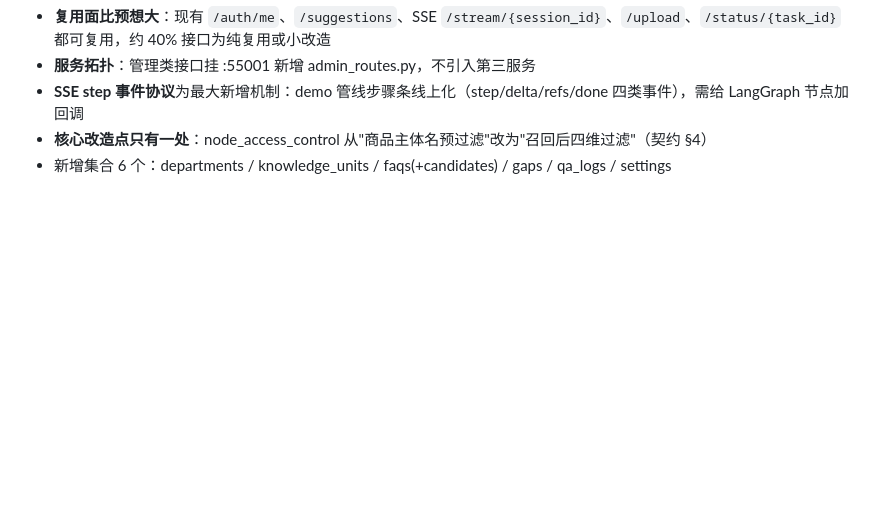
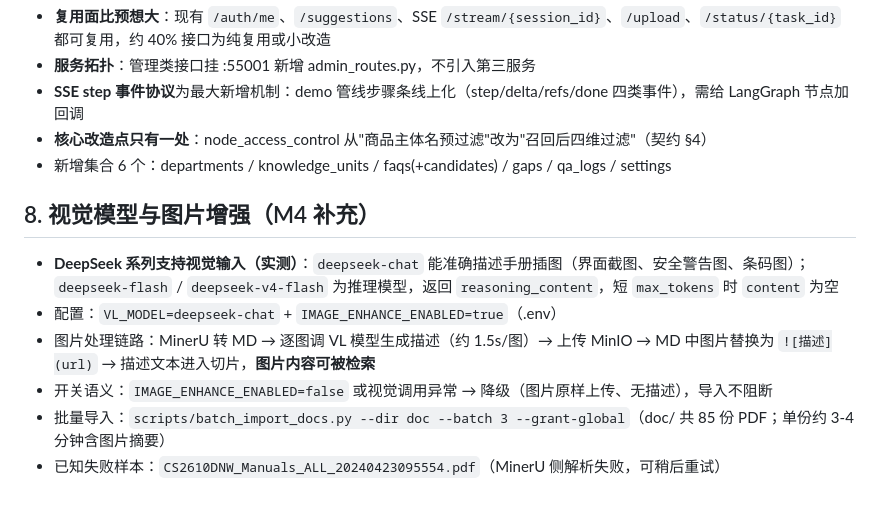
Before and after one commit to luofulin12397/pi-config, a Markdown page: findings.md, the part around the change. GitHub-like rendering; blank space fills up the shorter version.

Commit message:
docs: 视觉模型实测结论与批量导入经验（findings §8）

```diff
--- a/findings.md
+++ b/findings.md
@@ -75,3 +75,12 @@
 - **SSE step 事件协议**为最大新增机制：demo 管线步骤条线上化（step/delta/refs/done 四类事件），需给 LangGraph 节点加回调
 - **核心改造点只有一处**：node_access_control 从"商品主体名预过滤"改为"召回后四维过滤"（契约 §4）
 - 新增集合 6 个：departments / knowledge_units / faqs(+candidates) / gaps / qa_logs / settings
+
+## 8. 视觉模型与图片增强（M4 补充）
+
+- **DeepSeek 系列支持视觉输入（实测）**：`deepseek-chat` 能准确描述手册插图（界面截图、安全警告图、条码图）；`deepseek-flash` / `deepseek-v4-flash` 为推理模型，返回 `reasoning_content`，短 `max_tokens` 时 `content` 为空
+- 配置：`VL_MODEL=deepseek-chat` + `IMAGE_ENHANCE_ENABLED=true`（.env）
+- 图片处理链路：MinerU 转 MD → 逐图调 VL 模型生成描述（约 1.5s/图）→ 上传 MinIO → MD 中图片替换为 `![描述](url)` → 描述文本进入切片，**图片内容可被检索**
+- 开关语义：`IMAGE_ENHANCE_ENABLED=false` 或视觉调用异常 → 降级（图片原样上传、无描述），导入不阻断
+- 批量导入：`scripts/batch_import_docs.py --dir doc --batch 3 --grant-global`（doc/ 共 85 份 PDF；单份约 3-4 分钟含图片摘要）
+- 已知失败样本：`CS2610DNW_Manuals_ALL_20240423095554.pdf`（MinerU 侧解析失败，可稍后重试）
```
